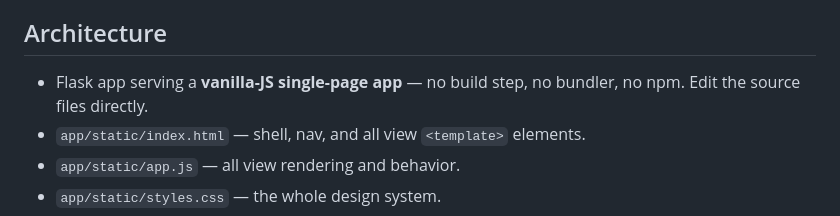
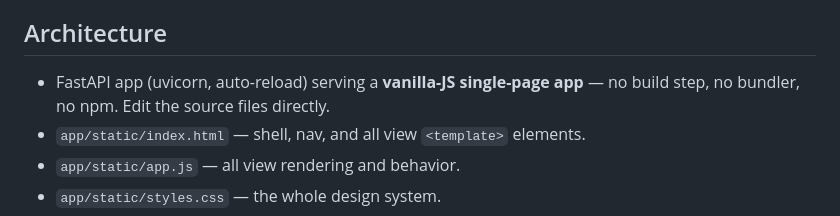
Before and after one commit to MichaelMurguia/Production_Stills_App, a Markdown page: CLAUDE.md, the part around the change. GitHub-like rendering.

Commit message:
Fix CLAUDE.md: the server is FastAPI/uvicorn, not Flask
Co-Authored-By: Claude Fable 5 <noreply@anthropic.com>

```diff
--- a/CLAUDE.md
+++ b/CLAUDE.md
@@ -56,8 +56,8 @@ pattern (logged as above) or an instruction from the user.
 
 ## Architecture
 
-- Flask app serving a **vanilla-JS single-page app** — no build step, no bundler,
-  no npm. Edit the source files directly.
+- FastAPI app (uvicorn, auto-reload) serving a **vanilla-JS single-page app** —
+  no build step, no bundler, no npm. Edit the source files directly.
 - `app/static/index.html` — shell, nav, and all view `<template>` elements.
 - `app/static/app.js` — all view rendering and behavior.
 - `app/static/styles.css` — the whole design system.
```
